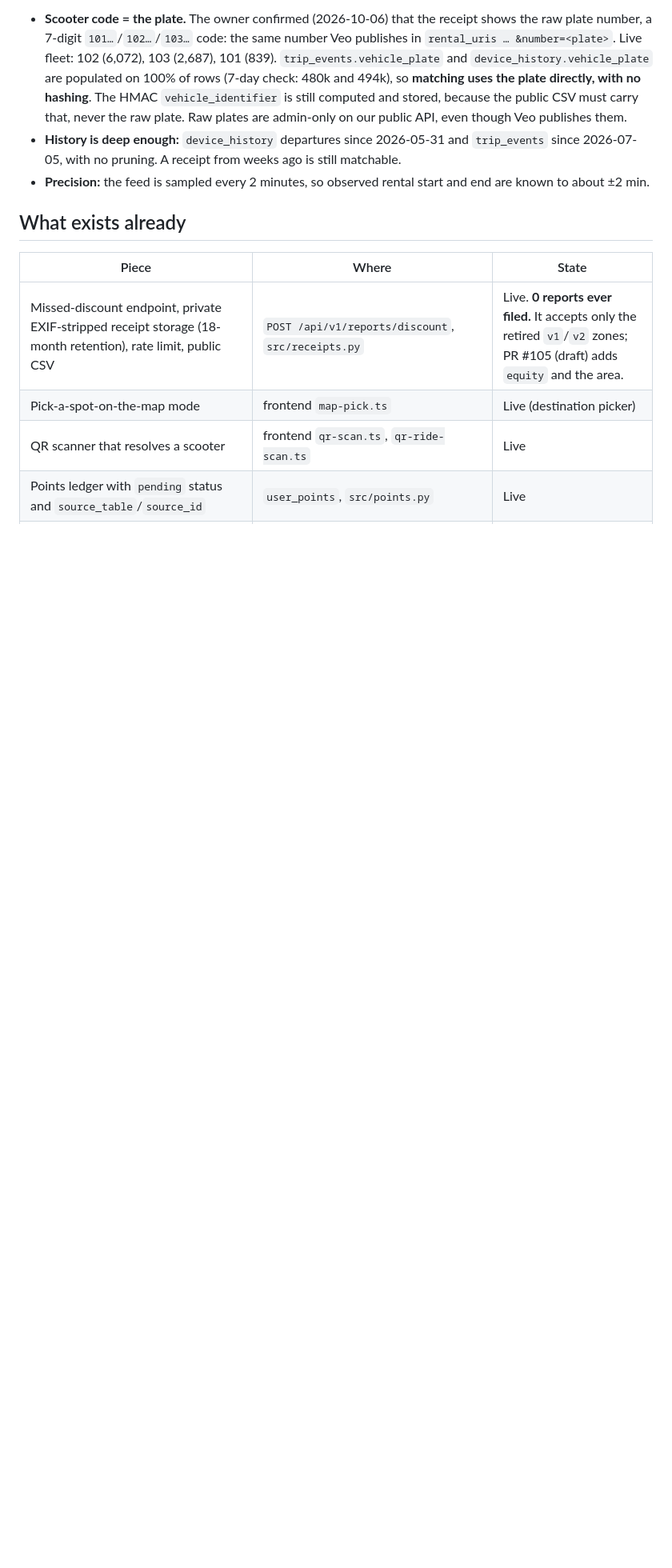
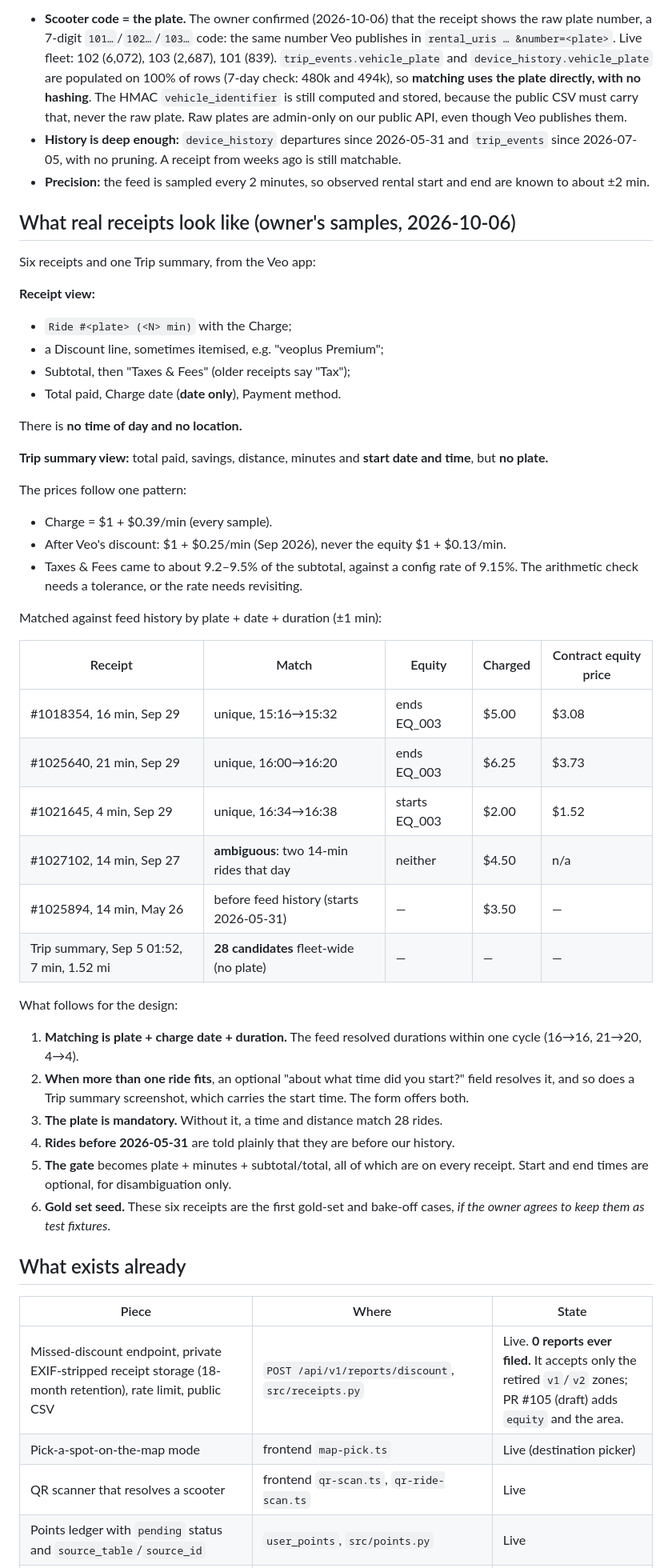
Before and after one commit to z280/scooter-fyi-api, a Markdown page: docs/PLAN_EQUITY_RECEIPTS.md, the part around one of its changes. Shown at 80% size. Drawn GitHub-style; blank space fills up the shorter version.

Commit message:
Plan: what real Veo receipts contain, and the first correlation results
Owner's six receipts + one Trip summary: receipts carry plate, minutes,
costs and a charge DATE (no time, no place); Trip summary carries a start
time but no plate. Plate+date+duration matched three Sep 29 rides uniquely
(all touching EQ_003, all charged $1+$0.25/min vs the $1+$0.13/min
equity rate), one Sep 27 ride was ambiguous, one predates feed history,
and the plate-less Trip summary had 28 candidates. Gate and matching
updated accordingly; optional start time / Trip summary for tie-breaks.

Co-Authored-By: Claude Opus 5.5 (1M context) <noreply@anthropic.com>
Claude-Session: https://claude.ai/code/session_01LaFLAf9eREVBBRVVsY5p15

```diff
--- a/docs/PLAN_EQUITY_RECEIPTS.md
+++ b/docs/PLAN_EQUITY_RECEIPTS.md
@@ -14,6 +14,46 @@ Owner's spec (2026-10-06): trip minutes (duration), cost before tax, cost with t
 - **Scooter code = the plate.** The owner confirmed (2026-10-06) that the receipt shows the raw plate number, a 7-digit `101…`/`102…`/`103…` code: the same number Veo publishes in `rental_uris … &number=<plate>`. Live fleet: 102 (6,072), 103 (2,687), 101 (839). `trip_events.vehicle_plate` and `device_history.vehicle_plate` are populated on 100% of rows (7-day check: 480k and 494k), so **matching uses the plate directly, with no hashing**. The HMAC `vehicle_identifier` is still computed and stored, because the public CSV must carry that, never the raw plate. Raw plates are admin-only on our public API, even though Veo publishes them.
 - **History is deep enough:** `device_history` departures since 2026-05-31 and `trip_events` since 2026-07-05, with no pruning. A receipt from weeks ago is still matchable.
 - **Precision:** the feed is sampled every 2 minutes, so observed rental start and end are known to about ±2 min.
+
+## What real receipts look like (owner's samples, 2026-10-06)
+
+Six receipts and one Trip summary, from the Veo app:
+
+**Receipt view:**
+- `Ride #<plate> (<N> min)` with the Charge;
+- a Discount line, sometimes itemised, e.g. "veoplus Premium";
+- Subtotal, then "Taxes & Fees" (older receipts say "Tax");
+- Total paid, Charge date (**date only**), Payment method.
+
+There is **no time of day and no location.**
+
+**Trip summary view:** total paid, savings, distance, minutes and **start date and time**, but **no plate.**
+
+The prices follow one pattern:
+
+- Charge = $1 + $0.39/min (every sample).
+- After Veo's discount: $1 + $0.25/min (Sep 2026), never the equity $1 + $0.13/min.
+- Taxes & Fees came to about 9.2–9.5% of the subtotal, against a config rate of 9.15%. The arithmetic check needs a tolerance, or the rate needs revisiting.
+
+Matched against feed history by plate + date + duration (±1 min):
+
+| Receipt | Match | Equity | Charged | Contract equity price |
+|---|---|---|---|---|
+| #1018354, 16 min, Sep 29 | unique, 15:16→15:32 | ends EQ_003 | $5.00 | $3.08 |
+| #1025640, 21 min, Sep 29 | unique, 16:00→16:20 | ends EQ_003 | $6.25 | $3.73 |
+| #1021645, 4 min, Sep 29 | unique, 16:34→16:38 | starts EQ_003 | $2.00 | $1.52 |
+| #1027102, 14 min, Sep 27 | **ambiguous**: two 14-min rides that day | neither | $4.50 | n/a |
+| #1025894, 14 min, May 26 | before feed history (starts 2026-05-31) | — | $3.50 | — |
+| Trip summary, Sep 5 01:52, 7 min, 1.52 mi | **28 candidates** fleet-wide (no plate) | — | — | — |
+
+What follows for the design:
+
+1. **Matching is plate + charge date + duration.** The feed resolved durations within one cycle (16→16, 21→20, 4→4).
+2. **When more than one ride fits**, an optional "about what time did you start?" field resolves it, and so does a Trip summary screenshot, which carries the start time. The form offers both.
+3. **The plate is mandatory.** Without it, a time and distance match 28 rides.
+4. **Rides before 2026-05-31** are told plainly that they are before our history.
+5. **The gate** becomes plate + minutes + subtotal/total, all of which are on every receipt. Start and end times are optional, for disambiguation only.
+6. **Gold set seed.** These six receipts are the first gold-set and bake-off cases, *if the owner agrees to keep them as test fixtures*.
 
 ## What exists already
 
```
Also changed, not shown: other parts of docs/PLAN_EQUITY_RECEIPTS.md (+5 -3 lines).
